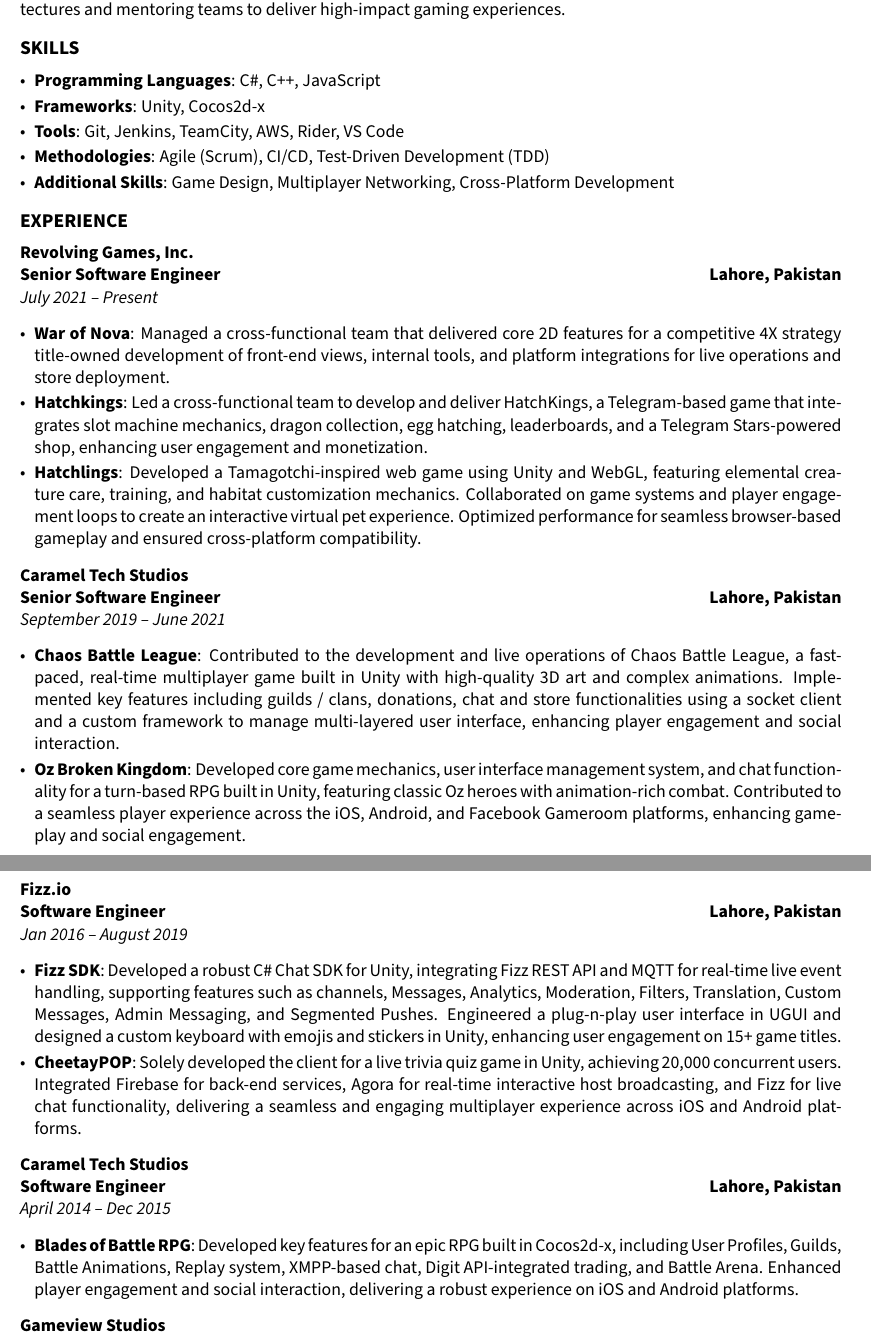
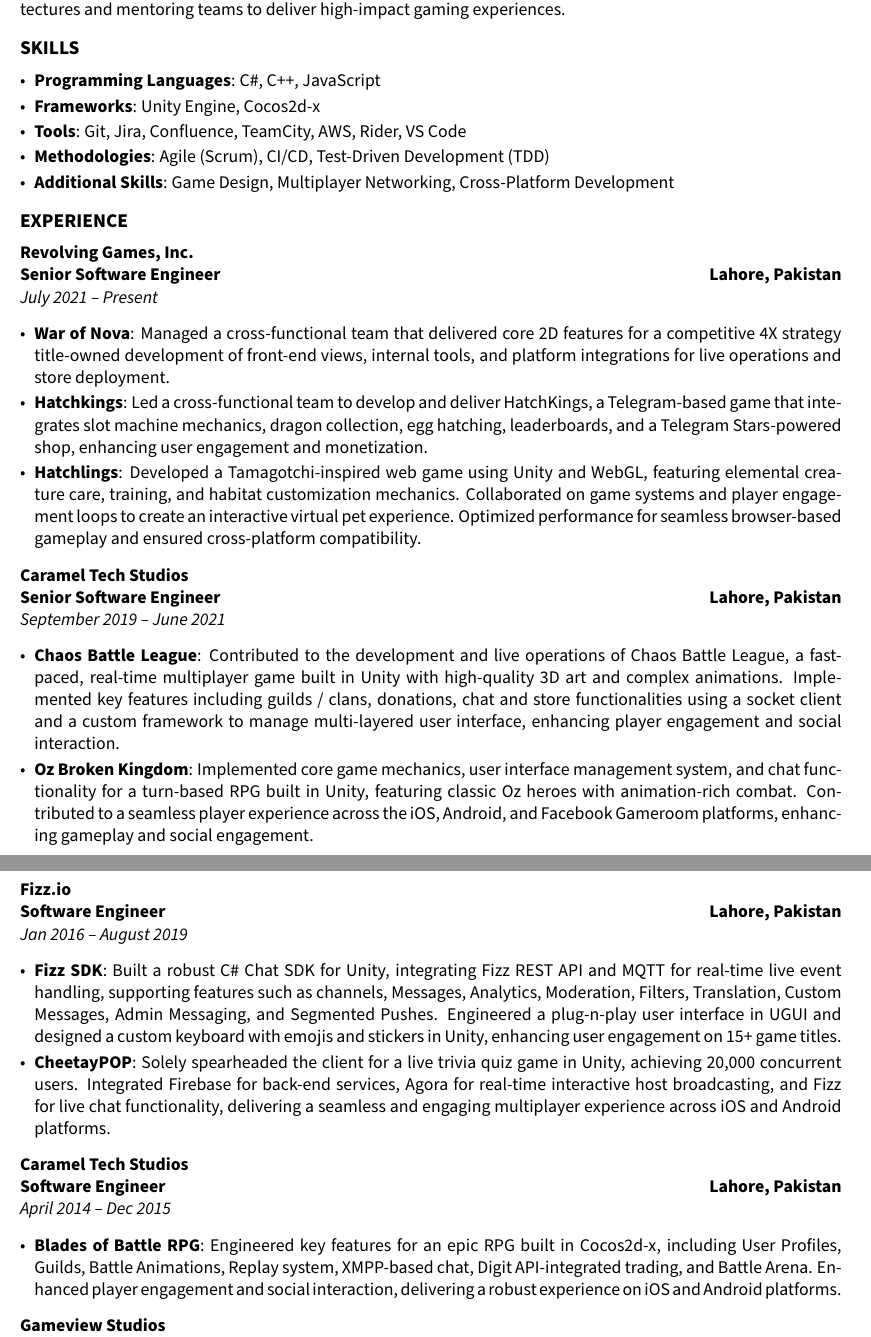
Before and after one commit to HassanAliAnjum/tex-resume, a LaTeX document (main.tex): two parts of pages 1 and 2 of 2, joined at a grey line, cut so that both start at the same text. Compiled offline with pdfLaTeX.

Commit message:
Update main.tex

```diff
--- a/main.tex
+++ b/main.tex
@@ -50,8 +50,8 @@
 \section*{SKILLS}
 \begin{itemize}
     \item \textbf{Programming Languages}: C\#, C++, JavaScript
-    \item \textbf{Frameworks}: Unity, Cocos2d-x
-    \item \textbf{Tools}: Git, Jenkins, TeamCity, AWS, Rider, VS Code
+    \item \textbf{Frameworks}: Unity Engine, Cocos2d-x
+    \item \textbf{Tools}: Git, Jira, Confluence, TeamCity, AWS, Rider, VS Code
     \item \textbf{Methodologies}: Agile (Scrum), CI/CD, Test-Driven Development (TDD)
     \item \textbf{Additional Skills}: Game Design, Multiplayer Networking, Cross-Platform Development
 \end{itemize}
@@ -75,7 +75,7 @@
 \textit{September 2019 -- June 2021}
 \begin{itemize}
 	\item \textbf{Chaos Battle League}: Contributed to the development and live operations of Chaos Battle League, a fast-paced, real-time multiplayer game built in Unity with high-quality 3D art and complex animations. Implemented key features including guilds / clans, donations, chat and store functionalities using a socket client and a custom framework to manage multi-layered user interface, enhancing player engagement and social interaction.
-	\item \textbf{Oz Broken Kingdom}: Developed core game mechanics, user interface management system, and chat functionality for a turn-based RPG built in Unity, featuring classic Oz heroes with animation-rich combat. Contributed to a seamless player experience across the iOS, Android, and Facebook Gameroom platforms, enhancing gameplay and social engagement.
+	\item \textbf{Oz Broken Kingdom}: Implemented core game mechanics, user interface management system, and chat functionality for a turn-based RPG built in Unity, featuring classic Oz heroes with animation-rich combat. Contributed to a seamless player experience across the iOS, Android, and Facebook Gameroom platforms, enhancing gameplay and social engagement.
 \end{itemize}
 \newpage
 % Fizz.io
@@ -83,22 +83,22 @@
 \textbf{Software Engineer} \hfill \textbf{Lahore, Pakistan} \\
 \textit{Jan 2016 -- August 2019}
 \begin{itemize}
-	\item \textbf{Fizz SDK}: Developed a robust C\# Chat SDK for Unity, integrating Fizz REST API and MQTT for real-time live event handling, supporting features such as channels, Messages, Analytics, Moderation, Filters, Translation, Custom Messages, Admin Messaging, and Segmented Pushes. Engineered a plug-n-play user interface in UGUI and designed a custom keyboard with emojis and stickers in Unity, enhancing user engagement on 15+ game titles.
-	\item \textbf{CheetayPOP}: Solely developed the client for a live trivia quiz game in Unity, achieving 20,000 concurrent users. Integrated Firebase for back-end services, Agora for real-time interactive host broadcasting, and Fizz for live chat functionality, delivering a seamless and engaging multiplayer experience across iOS and Android platforms.
+	\item \textbf{Fizz SDK}: Built a robust C\# Chat SDK for Unity, integrating Fizz REST API and MQTT for real-time live event handling, supporting features such as channels, Messages, Analytics, Moderation, Filters, Translation, Custom Messages, Admin Messaging, and Segmented Pushes. Engineered a plug-n-play user interface in UGUI and designed a custom keyboard with emojis and stickers in Unity, enhancing user engagement on 15+ game titles.
+	\item \textbf{CheetayPOP}: Solely spearheaded the client for a live trivia quiz game in Unity, achieving 20,000 concurrent users. Integrated Firebase for back-end services, Agora for real-time interactive host broadcasting, and Fizz for live chat functionality, delivering a seamless and engaging multiplayer experience across iOS and Android platforms.
 \end{itemize}
 % Caramel Tech Studios
 \textbf{Caramel Tech Studios} \\
 \textbf{Software Engineer} \hfill \textbf{Lahore, Pakistan} \\
 \textit{April 2014 -- Dec 2015}
 \begin{itemize}
-	\item \textbf{Blades of Battle RPG}: Developed key features for an epic RPG built in Cocos2d-x, including User Profiles, Guilds, Battle Animations, Replay system, XMPP-based chat, Digit API-integrated trading, and Battle Arena. Enhanced player engagement and social interaction, delivering a robust experience on iOS and Android platforms.
+	\item \textbf{Blades of Battle RPG}: Engineered key features for an epic RPG built in Cocos2d-x, including User Profiles, Guilds, Battle Animations, Replay system, XMPP-based chat, Digit API-integrated trading, and Battle Arena. Enhanced player engagement and social interaction, delivering a robust experience on iOS and Android platforms.
 \end{itemize}
 % Gameview Studios
 \textbf{Gameview Studios} \\
 \textbf{Software Engineer} \hfill \textbf{Lahore, Pakistan} \\
 \textit{July 2012 -- March 2014}
 \begin{itemize}
-	\item \textbf{Hayride}: Developed a visually rich isometric farming game with smooth controls using Unity and Cocos2d-x, featuring tiled map integration and complex animations. Overcame technical challenges to deliver engaging gameplay across the iOS, Android, and Facebook platforms, enhancing player immersion and interaction.
+	\item \textbf{Hayride}: Built a visually rich isometric farming game with smooth controls using Unity and Cocos2d-x, featuring tiled map integration and complex animations. Overcame technical challenges to deliver engaging gameplay across the iOS, Android, and Facebook platforms, enhancing player immersion and interaction.
 \end{itemize}
 
 % Education
```
